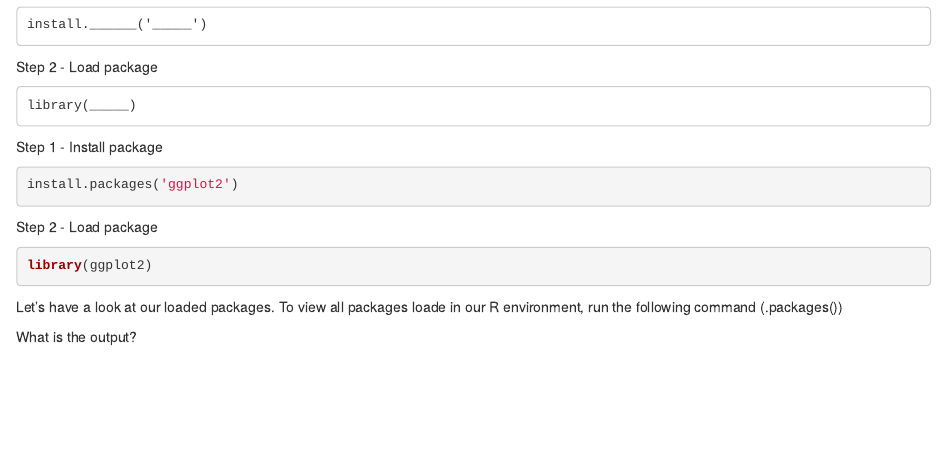
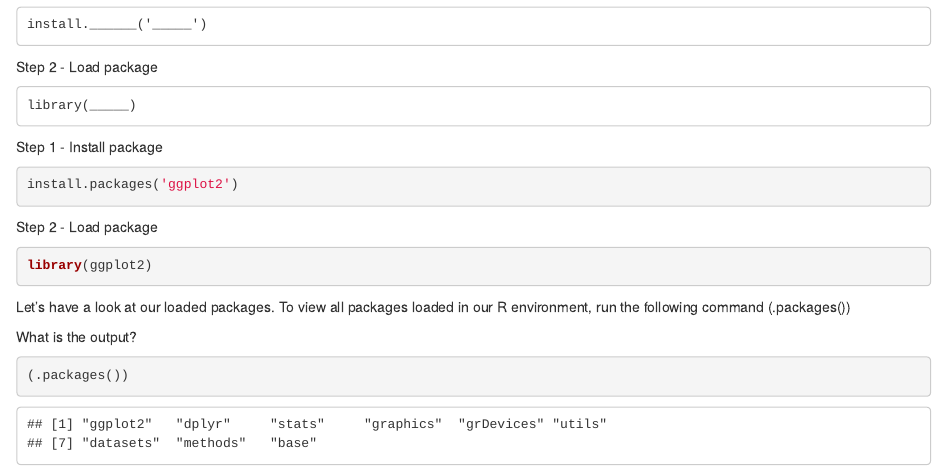
Before and after one commit to acceleratingdigitalskills/intro-to-R-for-MRs, an R Markdown document (episodes/getting-started-with-R.Rmd): the page in a window 1100 px wide, from 940 px down. Rendered offline with R 4.5, knitr and Pandoc, with nearby package versions.

Commit message:
install-package-example.Rmd

````diff
--- a/episodes/getting-started-with-R.Rmd
+++ b/episodes/getting-started-with-R.Rmd
@@ -71,8 +71,12 @@ Step 2 - Load package
 library(ggplot2)
 ```
 :::::::::::::::
+::::::::::::::::::::::::::::
 
-Let's have a look at our loaded packages. To view all packages loade in our R environment, run the following command (.packages())
+Let's have a look at our loaded packages. To view all packages loaded in our R environment, run the following command (.packages())
 
 What is the output?
-::::::::::::::::::::::::::::
+
+```{r}
+(.packages())
+```
````
